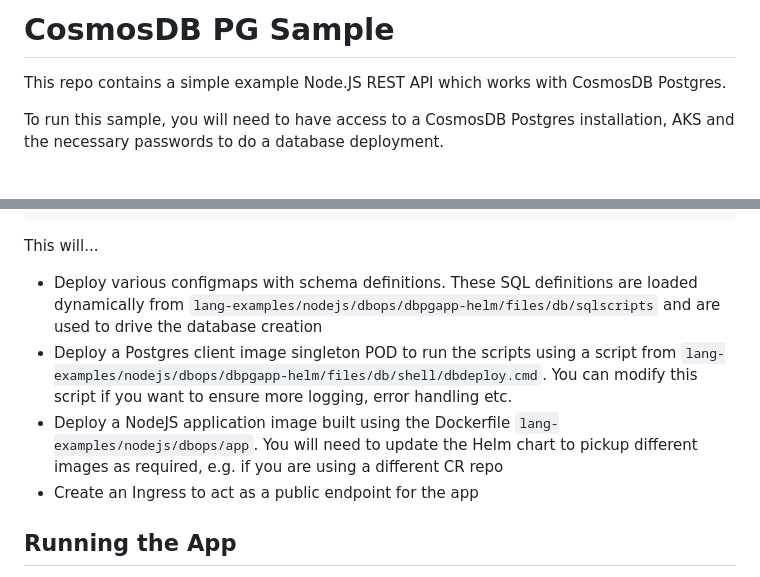
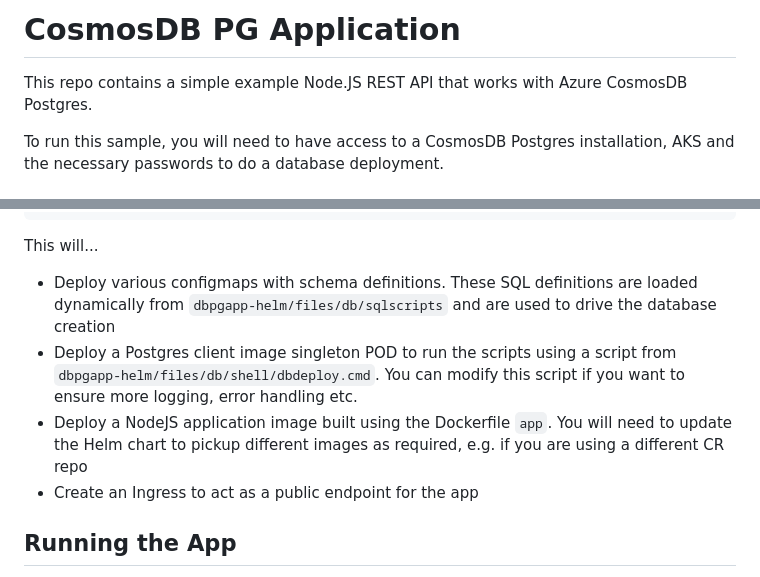
Before and after one commit to tpayne/lang-examples, a Markdown page: nodejs/dbops/README.md, 2 parts joined by grey strips. Rendered like a GitHub page.

````diff
--- a/nodejs/dbops/README.md
+++ b/nodejs/dbops/README.md
@@ -1,7 +1,7 @@
-CosmosDB PG Sample
-==================
+CosmosDB PG Application
+=======================
 
-This repo contains a simple example Node.JS REST API which works with CosmosDB Postgres.
+This repo contains a simple example Node.JS REST API that works with Azure CosmosDB Postgres.
 
 To run this sample, you will need to have access to a CosmosDB Postgres installation, AKS and the necessary passwords to do a database deployment.
 
@@ -40,9 +102,9 @@ You can use various Helm approaches like `install` or `template`. The approach s
 ```
 
 This will...
-* Deploy various configmaps with schema definitions. These SQL definitions are loaded dynamically from `lang-examples/nodejs/dbops/dbpgapp-helm/files/db/sqlscripts` and are used to drive the database creation
-* Deploy a Postgres client image singleton POD to run the scripts using a script from `lang-examples/nodejs/dbops/dbpgapp-helm/files/db/shell/dbdeploy.cmd`. You can modify this script if you want to ensure more logging, error handling etc.
-* Deploy a NodeJS application image built using the Dockerfile `lang-examples/nodejs/dbops/app`. You will need to update the Helm chart to pickup different images as required, e.g. if you are using a different CR repo
+* Deploy various configmaps with schema definitions. These SQL definitions are loaded dynamically from `dbpgapp-helm/files/db/sqlscripts` and are used to drive the database creation
+* Deploy a Postgres client image singleton POD to run the scripts using a script from `dbpgapp-helm/files/db/shell/dbdeploy.cmd`. You can modify this script if you want to ensure more logging, error handling etc.
+* Deploy a NodeJS application image built using the Dockerfile `app`. You will need to update the Helm chart to pickup different images as required, e.g. if you are using a different CR repo
 * Create an Ingress to act as a public endpoint for the app
 
 Running the App
````
Also changed, not shown: other parts of nodejs/dbops/README.md (+62 -0 lines).
